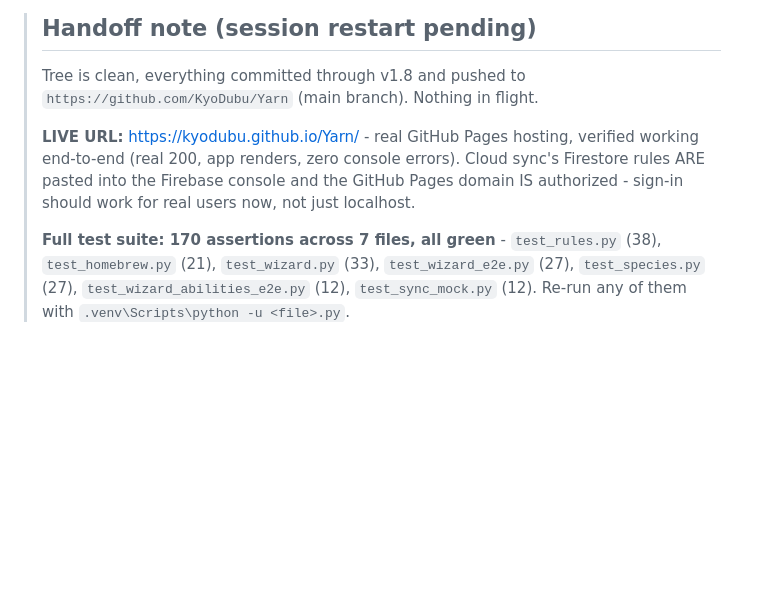
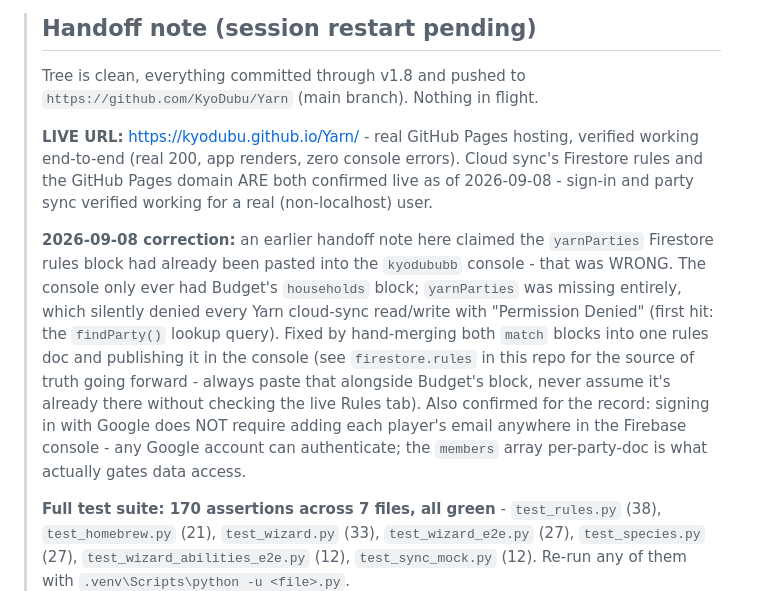
Before and after one commit to KyoDubu/Yarn, a Markdown page: DEVLOG.md, the part around the change. GitHub-like rendering; blank space fills up the shorter version.

Commit message:
DEVLOG: correct v1.8 handoff - yarnParties Firestore rules were never actually published; fixed live in console, cloud sync now verified working end-to-end

```diff
--- a/DEVLOG.md
+++ b/DEVLOG.md
@@ -8,9 +8,24 @@ _Last updated: 2026-09-04 - Current build: **v1.8 "live on GitHub Pages, dragon
 >
 > **LIVE URL:** https://kyodubu.github.io/Yarn/ - real GitHub Pages
 > hosting, verified working end-to-end (real 200, app renders, zero
-> console errors). Cloud sync's Firestore rules ARE pasted into the
-> Firebase console and the GitHub Pages domain IS authorized - sign-in
-> should work for real users now, not just localhost.
+> console errors). Cloud sync's Firestore rules and the GitHub Pages
+> domain ARE both confirmed live as of 2026-09-08 - sign-in and party
+> sync verified working for a real (non-localhost) user.
+>
+> **2026-09-08 correction:** an earlier handoff note here claimed the
+> `yarnParties` Firestore rules block had already been pasted into the
+> `kyodububb` console - that was WRONG. The console only ever had
+> Budget's `households` block; `yarnParties` was missing entirely,
+> which silently denied every Yarn cloud-sync read/write with
+> "Permission Denied" (first hit: the `findParty()` lookup query).
+> Fixed by hand-merging both `match` blocks into one rules doc and
+> publishing it in the console (see `firestore.rules` in this repo for
+> the source of truth going forward - always paste that alongside
+> Budget's block, never assume it's already there without checking the
+> live Rules tab). Also confirmed for the record: signing in with
+> Google does NOT require adding each player's email anywhere in the
+> Firebase console - any Google account can authenticate; the
+> `members` array per-party-doc is what actually gates data access.
 >
 > **Full test suite: 170 assertions across 7 files, all green** -
 > `test_rules.py` (38), `test_homebrew.py` (21), `test_wizard.py` (33),
```
